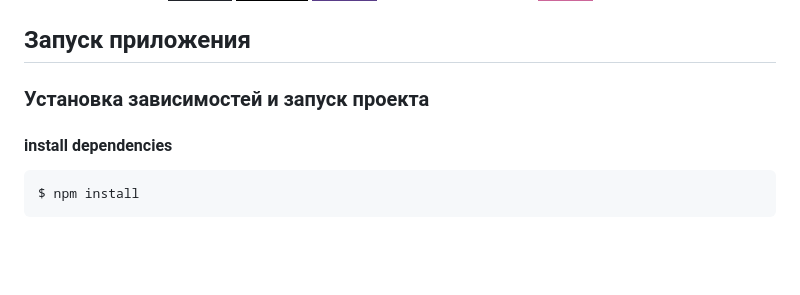
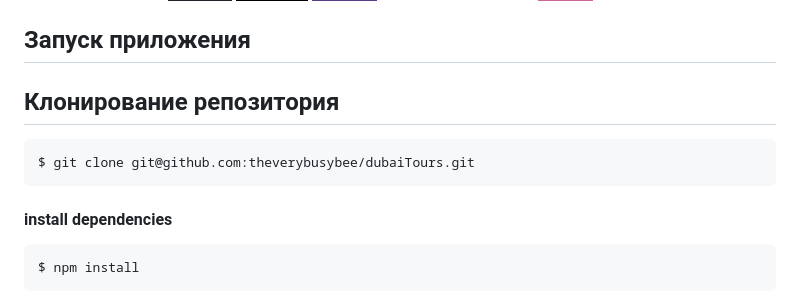
Before and after one commit to theverybusybee/dubaiTours, a Markdown page: README.md, the part around the change. GitHub-like rendering; badges without logos; blank space fills up the shorter version.

Commit message:
repo cloning tips added

````diff
--- a/README.md
+++ b/README.md
@@ -13,7 +13,11 @@
 
 ## Запуск приложения
 
-### Установка зависимостей и запуск проекта
+## Клонирование репозитория
+
+```bash
+$ git clone git@github.com:theverybusybee/dubaiTours.git
+```
 
 #### install dependencies
 ```bash
````
